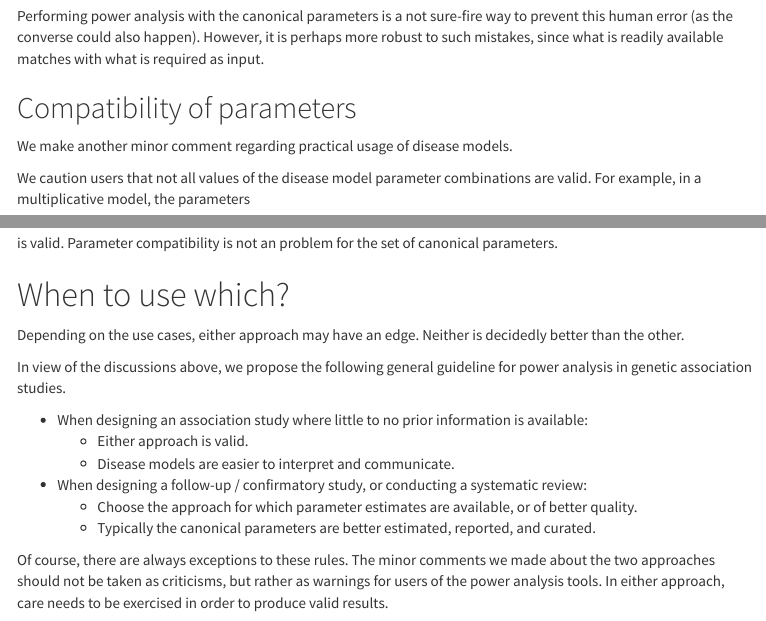
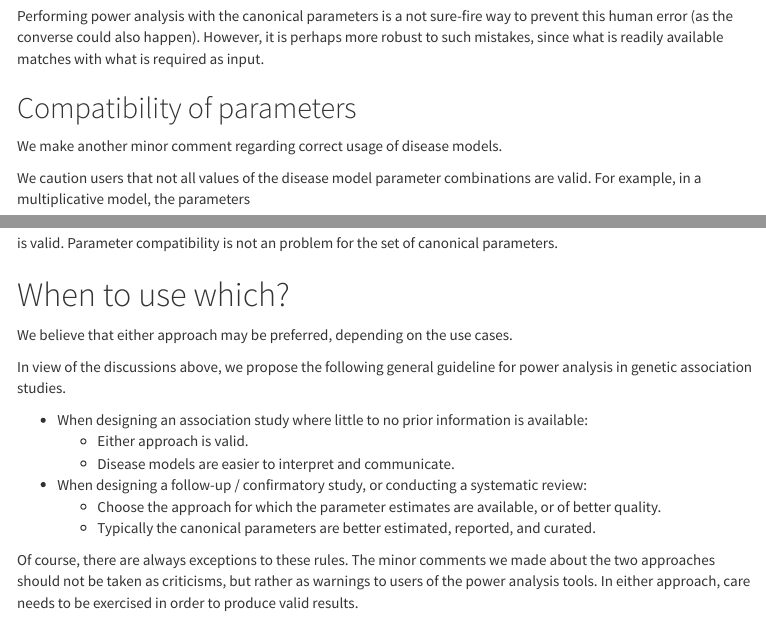
Before and after one commit to Pill-GZ/U-PASS, an R Markdown document (www/disease_models_revisited.Rmd): the page in a window 1100 px wide, from 4680 px down, and a second part further down, joined at a grey line. The pictures show the output file www/disease_models_revisited.html that the author committed with the source, opened offline; menus at the side of the page are left out.

Commit message:
update write-ups

```diff
--- a/www/disease_models_revisited.Rmd
+++ b/www/disease_models_revisited.Rmd
@@ -259,7 +259,7 @@ However, it is perhaps more robust to such mistakes, since what is readily avail
 
 ## Compatibility of parameters
 
-We make another minor comment regarding practical usage of disease models.
+We make another minor comment regarding correct usage of disease models.
 
 <!-- We mentioned above that the mapping from the disease models to the canonical parameters is many-to-one, therefore making the disease models unidentifiable from the allelic tables. -->
 
@@ -282,8 +282,7 @@ Parameter compatibility is not an problem for the set of canonical parameters.
 
 # When to use which?
 
-Depending on the use cases, either approach may have an edge.
-Neither is decidedly better than the other.
+We believe that either approach may be preferred, depending on the use cases.
 
 In view of the discussions above, we propose the following general guideline for power analysis in genetic association studies.
 
@@ -291,9 +290,9 @@ In view of the discussions above, we propose the following general guideline for
     - Either approach is valid.
     - Disease models are easier to interpret and communicate.
 - When designing a follow-up / confirmatory study, or conducting a systematic review:
-    - Choose the approach for which parameter estimates are available, or of better quality.
+    - Choose the approach for which the parameter estimates are available, or of better quality.
     - Typically the canonical parameters are better estimated, reported, and curated.
 
-Of course, there are always exceptions to these rules.
-The minor comments we made about the two approaches should not be taken as criticisms, but rather as warnings for users of the power analysis tools.
+Of course, there are exceptions to these rules.
+The minor comments we made about the two approaches should not be taken as criticisms, but rather as warnings to users of the power analysis tools.
 In either approach, care needs to be exercised in order to produce valid results.
```
Also changed, not shown: www/disease_model_converter.Rmd (+3 -3 lines), www/disease_model_converter.html, www/disease_models_revisited.html, www/disease_models_revisited.Rmd (2 more changed lines).
